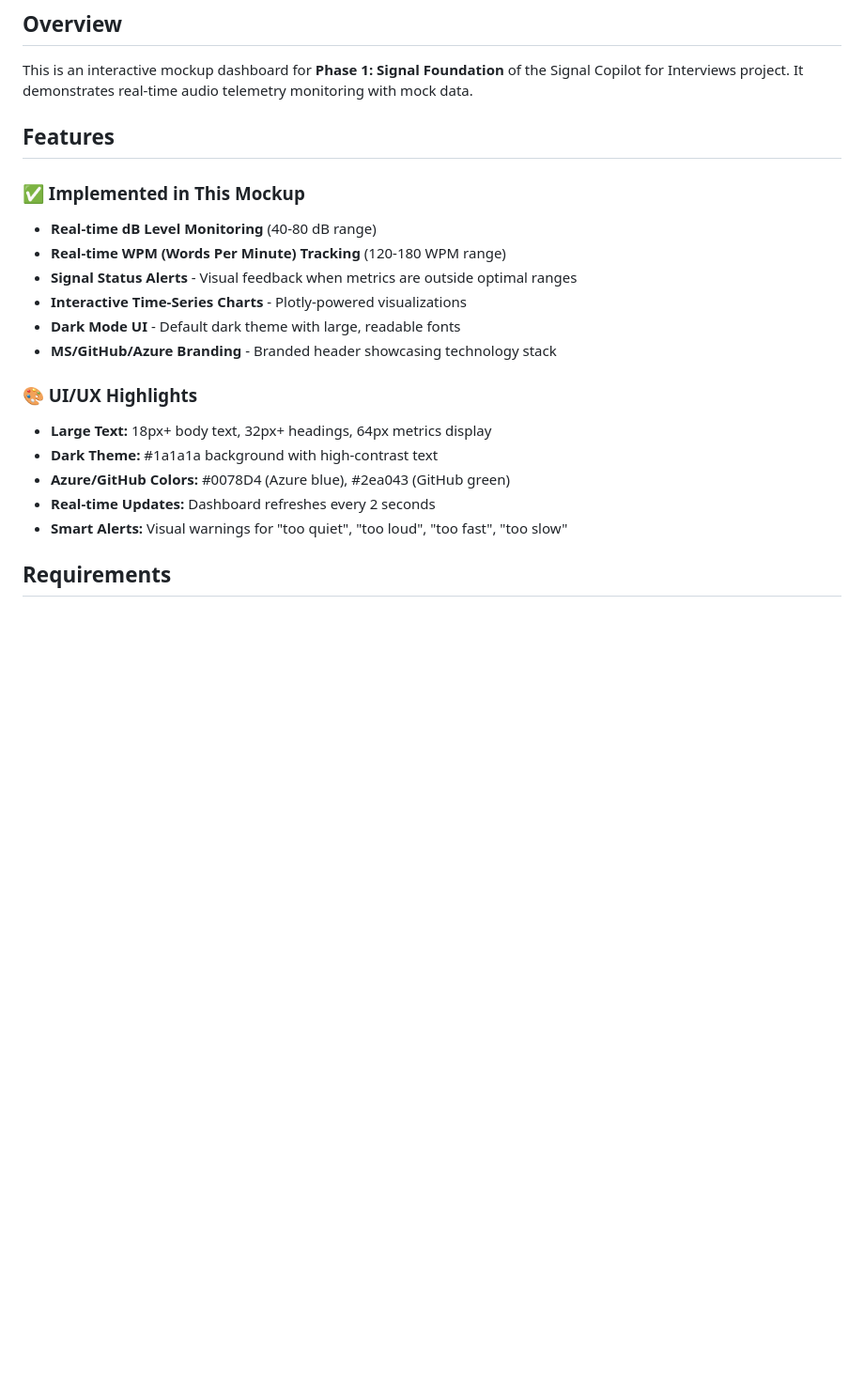
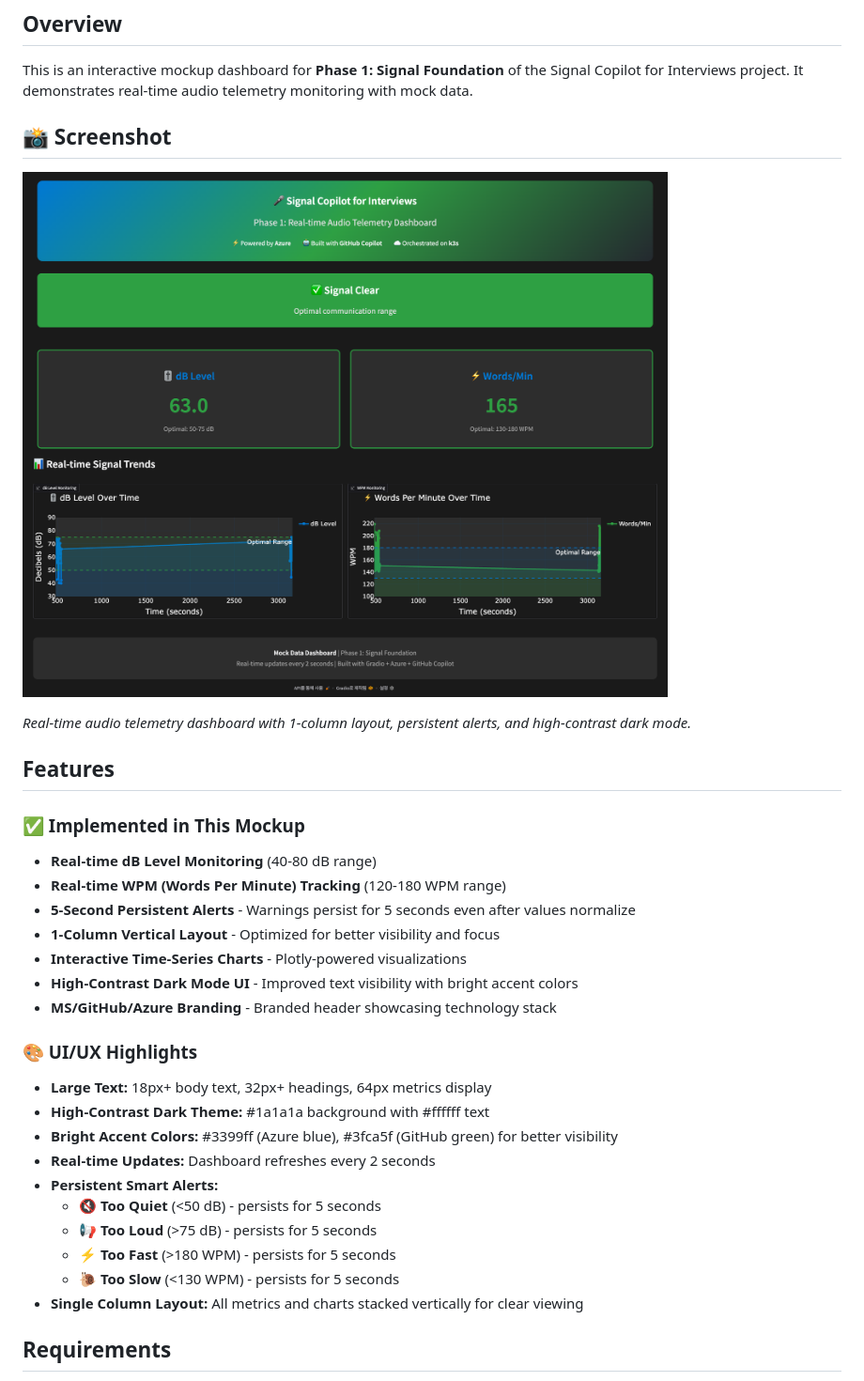
Before and after one commit to bookseal/copilot_for_interviews, a Markdown page: MOCKUP_README.md, the part around the change. Shown at 94% size. GitHub-like rendering; blank space fills up the shorter version.

Commit message:
docs: Add screenshot and update MOCKUP_README with latest features
- Add screenshot section to README with mockup-screenshot.png
- Document 5-second persistent alert feature
- Document 1-column vertical layout design
- Update UI/UX highlights with high-contrast color details
- List all alert types with persistence duration
- Clarify improved dark mode visibility features

Co-authored-by: Copilot <223556219+Copilot@users.noreply.github.com>

```diff
--- a/MOCKUP_README.md
+++ b/MOCKUP_README.md
@@ -3,6 +3,12 @@
 ## Overview
 
 This is an interactive mockup dashboard for **Phase 1: Signal Foundation** of the Signal Copilot for Interviews project. It demonstrates real-time audio telemetry monitoring with mock data.
+
+## 📸 Screenshot
+
+![Signal Copilot Mockup Dashboard](mockup-screenshot.png)
+
+*Real-time audio telemetry dashboard with 1-column layout, persistent alerts, and high-contrast dark mode.*
 
 ## Features
 
@@ -10,18 +16,24 @@ This is an interactive mockup dashboard for **Phase 1: Signal Foundation** of th
 
 - **Real-time dB Level Monitoring** (40-80 dB range)
 - **Real-time WPM (Words Per Minute) Tracking** (120-180 WPM range)
-- **Signal Status Alerts** - Visual feedback when metrics are outside optimal ranges
+- **5-Second Persistent Alerts** - Warnings persist for 5 seconds even after values normalize
+- **1-Column Vertical Layout** - Optimized for better visibility and focus
 - **Interactive Time-Series Charts** - Plotly-powered visualizations
-- **Dark Mode UI** - Default dark theme with large, readable fonts
+- **High-Contrast Dark Mode UI** - Improved text visibility with bright accent colors
 - **MS/GitHub/Azure Branding** - Branded header showcasing technology stack
 
 ### 🎨 UI/UX Highlights
 
 - **Large Text:** 18px+ body text, 32px+ headings, 64px metrics display
-- **Dark Theme:** #1a1a1a background with high-contrast text
-- **Azure/GitHub Colors:** #0078D4 (Azure blue), #2ea043 (GitHub green)
+- **High-Contrast Dark Theme:** #1a1a1a background with #ffffff text
+- **Bright Accent Colors:** #3399ff (Azure blue), #3fca5f (GitHub green) for better visibility
 - **Real-time Updates:** Dashboard refreshes every 2 seconds
-- **Smart Alerts:** Visual warnings for "too quiet", "too loud", "too fast", "too slow"
+- **Persistent Smart Alerts:**
+  - 🔇 **Too Quiet** (<50 dB) - persists for 5 seconds
+  - 📢 **Too Loud** (>75 dB) - persists for 5 seconds
+  - ⚡ **Too Fast** (>180 WPM) - persists for 5 seconds
+  - 🐌 **Too Slow** (<130 WPM) - persists for 5 seconds
+- **Single Column Layout:** All metrics and charts stacked vertically for clear viewing
 
 ## Requirements
 
```
